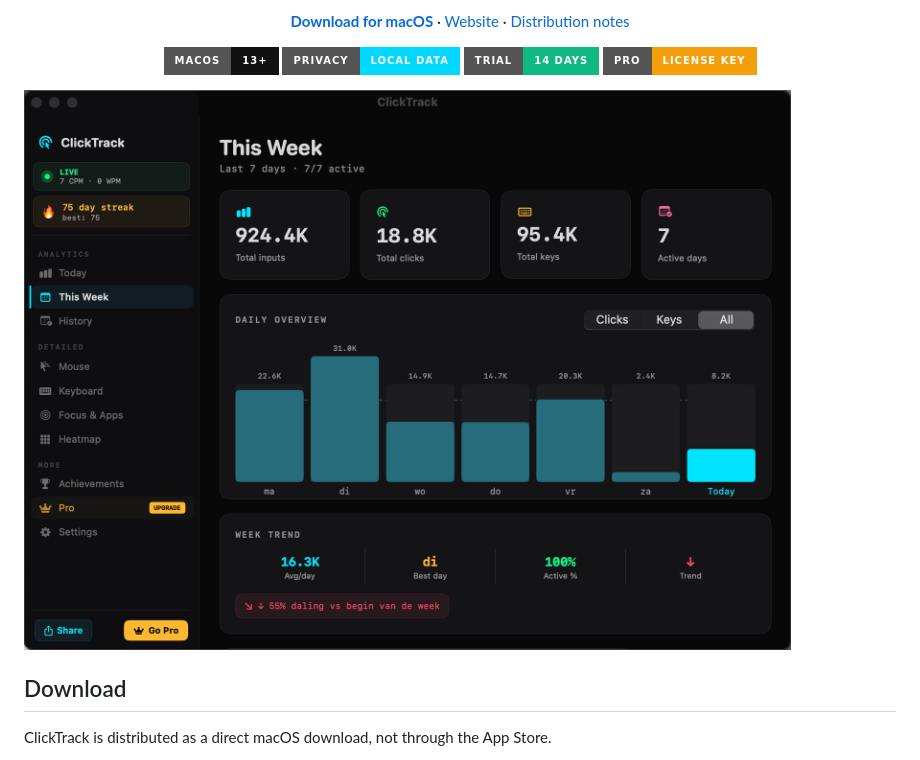
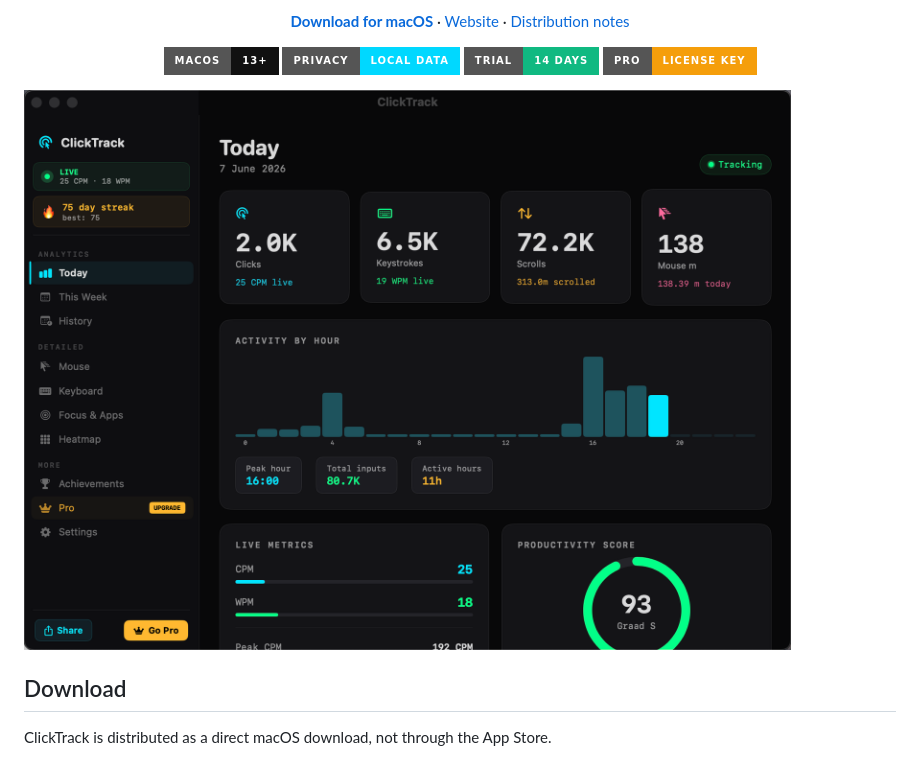
Before and after one commit to KippieG/clicktrack, a Markdown page: README.md, the part around one of its changes. GitHub-like rendering; pictures changed too: assets/screenshots/clicktrack-live-today.png (added); badges without logos.

Commit message:
Add Today dashboard screenshot

```diff
--- a/README.md
+++ b/README.md
@@ -25,7 +25,7 @@
   <img alt="License" src="https://img.shields.io/badge/Pro-License%20Key-F59E0B?style=for-the-badge">
 </p>
 
-![ClickTrack live dashboard screenshot](assets/screenshots/clicktrack-live-data.png)
+![ClickTrack Today dashboard screenshot](assets/screenshots/clicktrack-live-today.png)
 
 ## Download
 
```
Also changed, not shown: other parts of README.md (+3 -3 lines).
